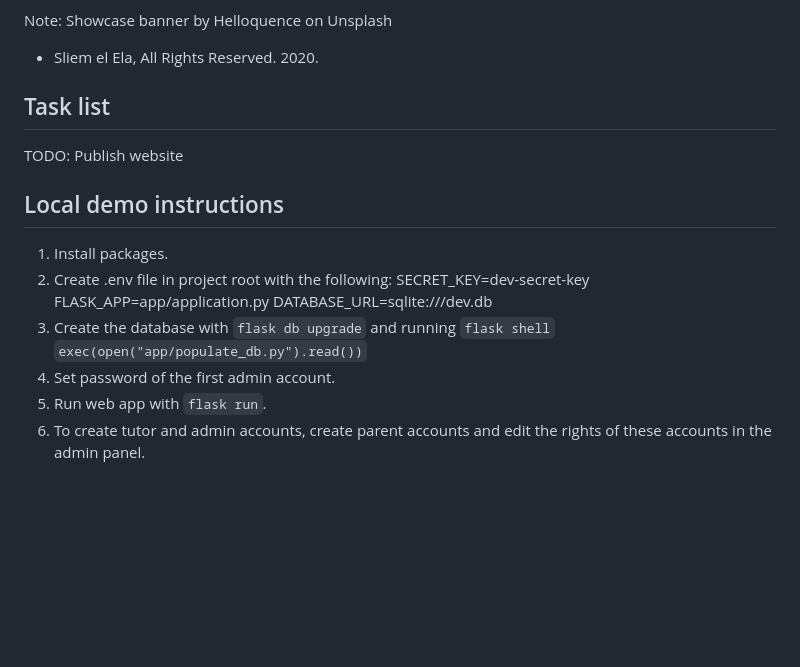
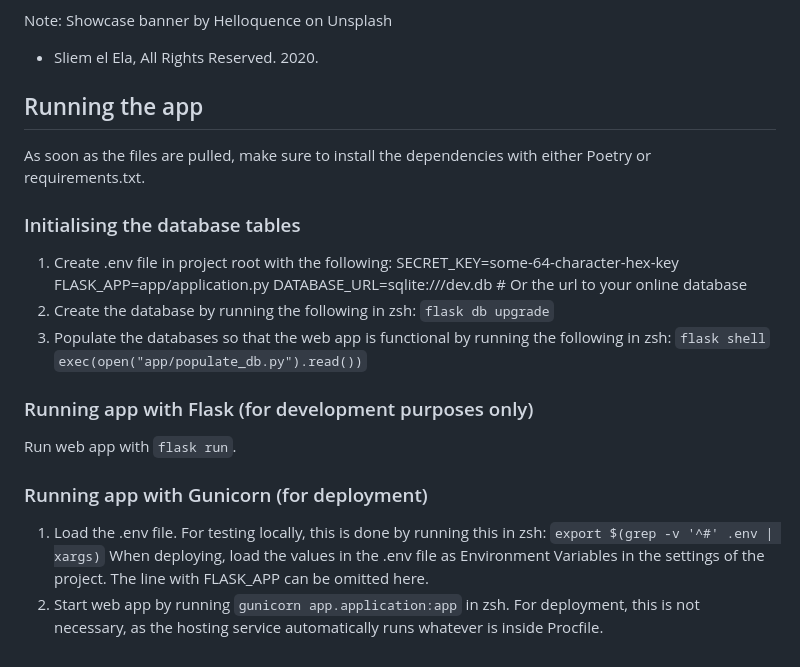
Before and after one commit to sliemelela/ibos-cijfertracking, a Markdown page: README.md, the part around the change. Drawn GitHub-style; blank space fills up the shorter version.

Commit message:
Included instructions on what has to be done to run and host the web app.

```diff
--- a/README.md
+++ b/README.md
@@ -61,20 +61,26 @@ Note: Showcase banner by Helloquence on Unsplash
 
 - Sliem el Ela, All Rights Reserved. 2020.
 
-## Task list
-TODO: Publish website
+## Running the app
+As soon as the files are pulled, make sure to install the dependencies with either Poetry or requirements.txt.
 
-## Local demo instructions
-1. Install packages.
-2. Create .env file in project root with the following:
-    SECRET_KEY=dev-secret-key
+### Initialising the database tables
+1. Create .env file in project root with the following:
+    SECRET_KEY=some-64-character-hex-key
     FLASK_APP=app/application.py
-    DATABASE_URL=sqlite:///dev.db
-2. Create the database with
+    DATABASE_URL=sqlite:///dev.db # Or the url to your online database
+2. Create the database by running the following in zsh:
     `flask db upgrade`
-    and running
+3. Populate the databases so that the web app is functional by running the following in zsh:
     `flask shell`
     `exec(open("app/populate_db.py").read())`
-3. Set password of the first admin account.
-4. Run web app with `flask run`.
-5. To create tutor and admin accounts, create parent accounts and edit the rights of these accounts in the admin panel.
+
+### Running app with Flask (for development purposes only)
+Run web app with `flask run`.
+
+### Running app with Gunicorn (for deployment)
+1. Load the .env file. For testing locally, this is done by running this in zsh:
+    `export $(grep -v '^#' .env | xargs)`
+    When deploying, load the values in the .env file as Environment Variables in the settings of the project. The line with FLASK_APP can be omitted here.
+2. Start web app by running `gunicorn app.application:app` in zsh.
+    For deployment, this is not necessary, as the hosting service automatically runs whatever is inside Procfile.
```
